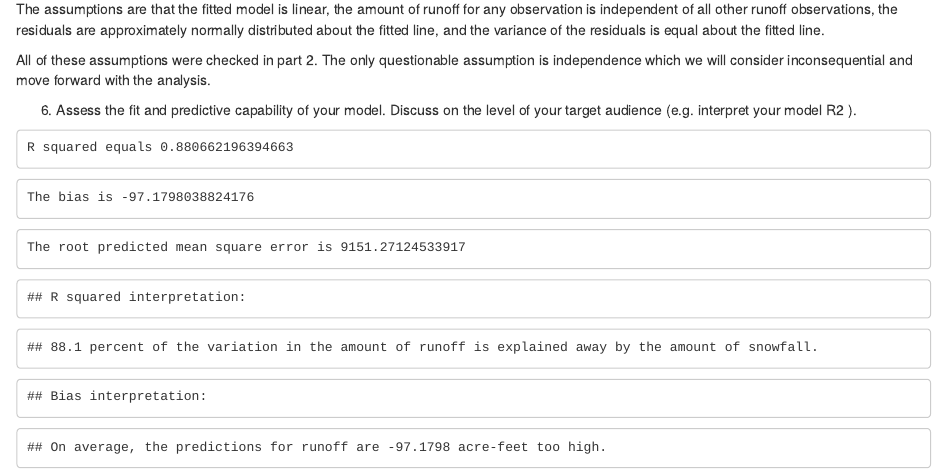
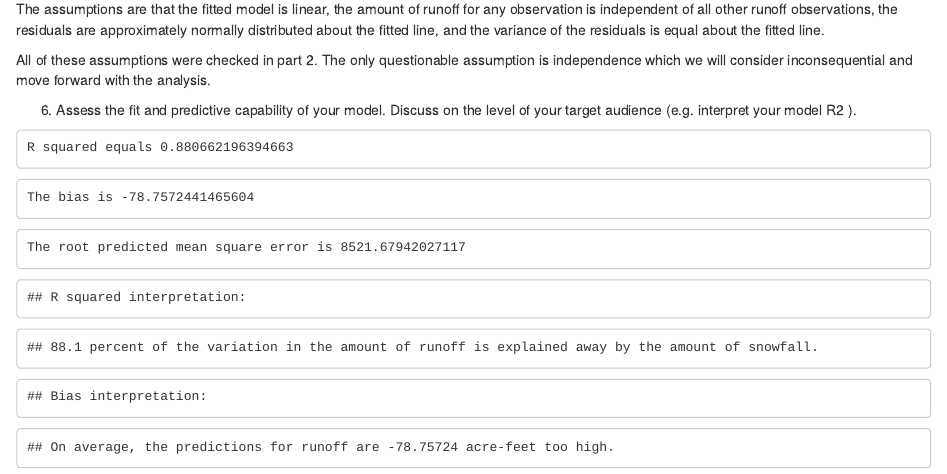
Before and after one commit to christrippe/330-HW-3, an R Markdown document (330-HW-3.Rmd): the page in a window 1100 px wide, from 1980 px down. Rendered offline with R 4.5, knitr and Pandoc, with nearby package versions; code that draws random numbers runs with fixed seeds of ours.

Commit message:
made some cross validation edits

````diff
--- a/330-HW-3.Rmd
+++ b/330-HW-3.Rmd
@@ -115,10 +115,10 @@ All of these assumptions were checked in part 2. The only questionable assumptio
 ).
 
 ```{r, echo = FALSE}
-n_cv <- 1000 #number of cross validations
+n_cv <- 250 #number of cross validations
 bias_vec <- rep(NA, n_cv) #vector for biases
 rpmse_vec <- rep(NA, n_cv) #vector for rpmse
-n_test <- 15 #size of test set
+n_test <- round(.1 * nrow(water_data)) #size of test set
 
 for(i in 1:n_cv){
 
````
